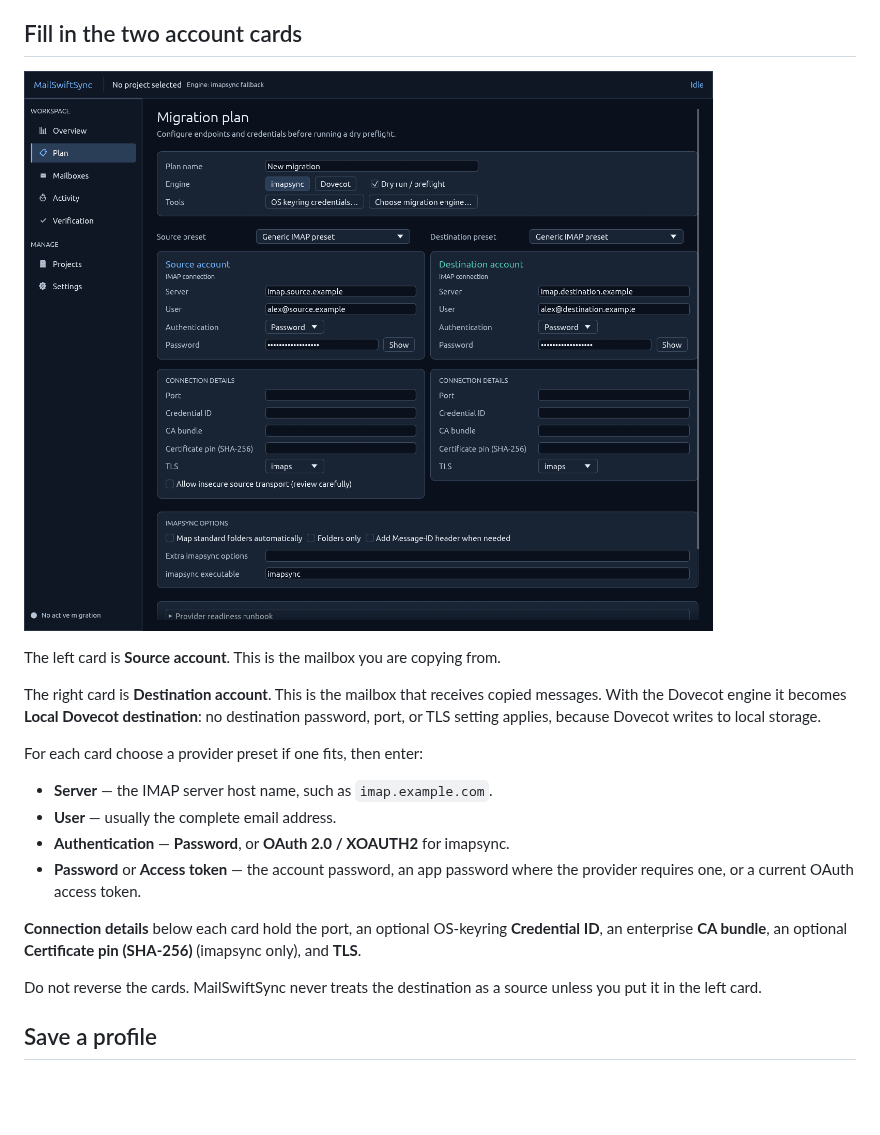
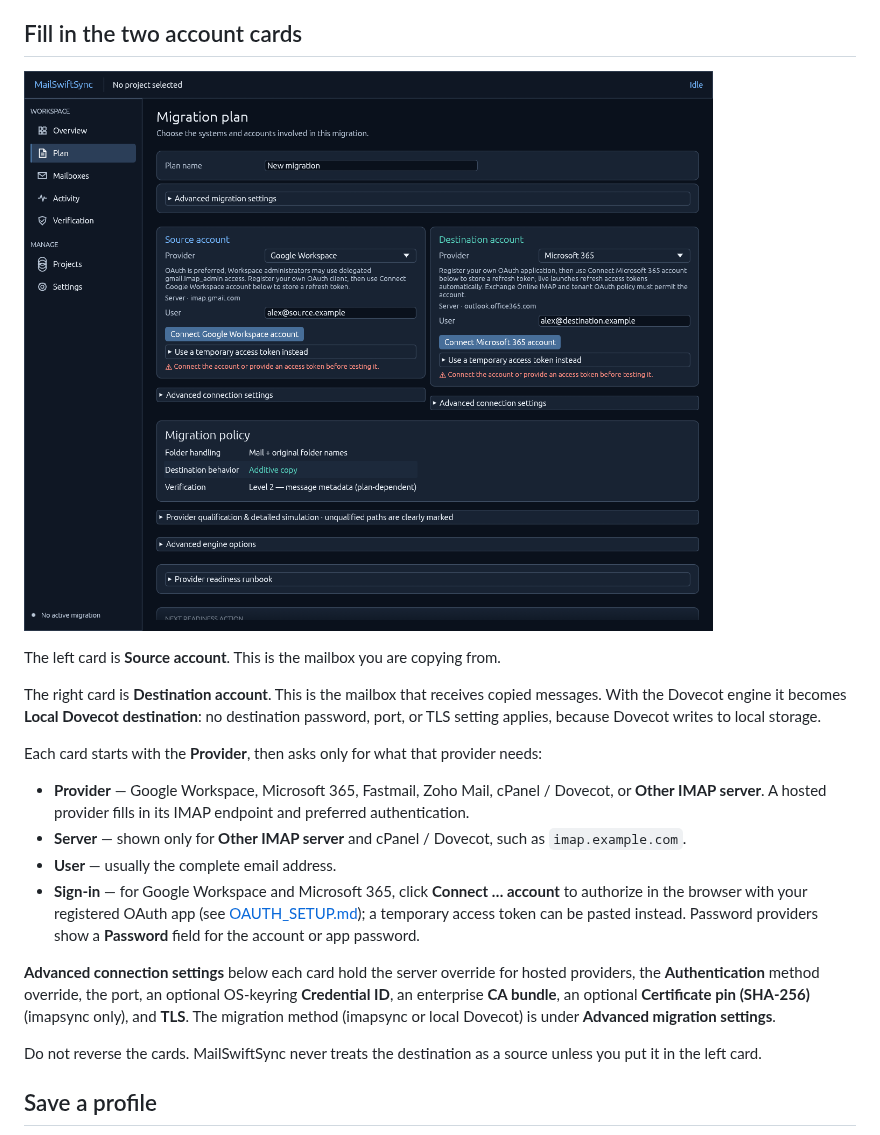
Before and after one commit to cyberducttape/MailSwiftSync, a Markdown page: docs/wiki/Install-and-first-launch.md, the part around the change. GitHub-like rendering; pictures changed too: docs/wiki/assets/migration-plan.png; blank space fills up the shorter version.

```diff
--- a/docs/wiki/Install-and-first-launch.md
+++ b/docs/wiki/Install-and-first-launch.md
@@ -40,14 +40,14 @@ The left card is **Source account**. This is the mailbox you are copying from.
 
 The right card is **Destination account**. This is the mailbox that receives copied messages. With the Dovecot engine it becomes **Local Dovecot destination**: no destination password, port, or TLS setting applies, because Dovecot writes to local storage.
 
-For each card choose a provider preset if one fits, then enter:
+Each card starts with the **Provider**, then asks only for what that provider needs:
 
-- **Server** — the IMAP server host name, such as `imap.example.com`.
+- **Provider** — Google Workspace, Microsoft 365, Fastmail, Zoho Mail, cPanel / Dovecot, or **Other IMAP server**. A hosted provider fills in its IMAP endpoint and preferred authentication.
+- **Server** — shown only for **Other IMAP server** and cPanel / Dovecot, such as `imap.example.com`.
 - **User** — usually the complete email address.
-- **Authentication** — **Password**, or **OAuth 2.0 / XOAUTH2** for imapsync.
-- **Password** or **Access token** — the account password, an app password where the provider requires one, or a current OAuth access token.
+- **Sign-in** — for Google Workspace and Microsoft 365, click **Connect … account** to authorize in the browser with your registered OAuth app (see [OAUTH_SETUP.md](../../OAUTH_SETUP.md#authorize-with-mailswiftsync)); a temporary access token can be pasted instead. Password providers show a **Password** field for the account or app password.
 
-**Connection details** below each card hold the port, an optional OS-keyring **Credential ID**, an enterprise **CA bundle**, an optional **Certificate pin (SHA-256)** (imapsync only), and **TLS**.
+**Advanced connection settings** below each card hold the server override for hosted providers, the **Authentication** method override, the port, an optional OS-keyring **Credential ID**, an enterprise **CA bundle**, an optional **Certificate pin (SHA-256)** (imapsync only), and **TLS**. The migration method (imapsync or local Dovecot) is under **Advanced migration settings**.
 
 Do not reverse the cards. MailSwiftSync never treats the destination as a source unless you put it in the left card.
 
```
Also changed, not shown: OAUTH_SETUP.md (+6 -5 lines), README.md (+2 -2 lines), docs/wiki/assets/overview.png, 10 other files.
